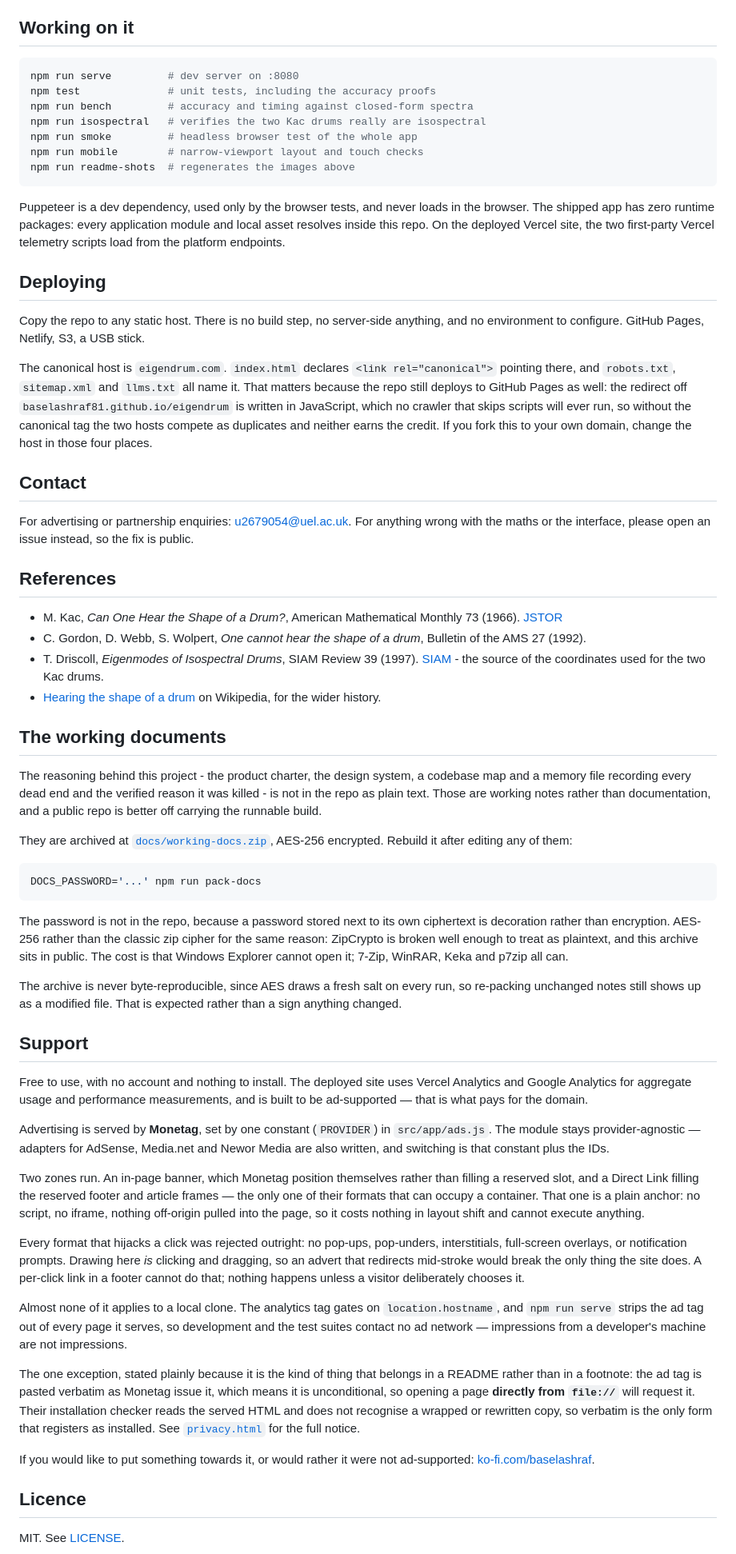
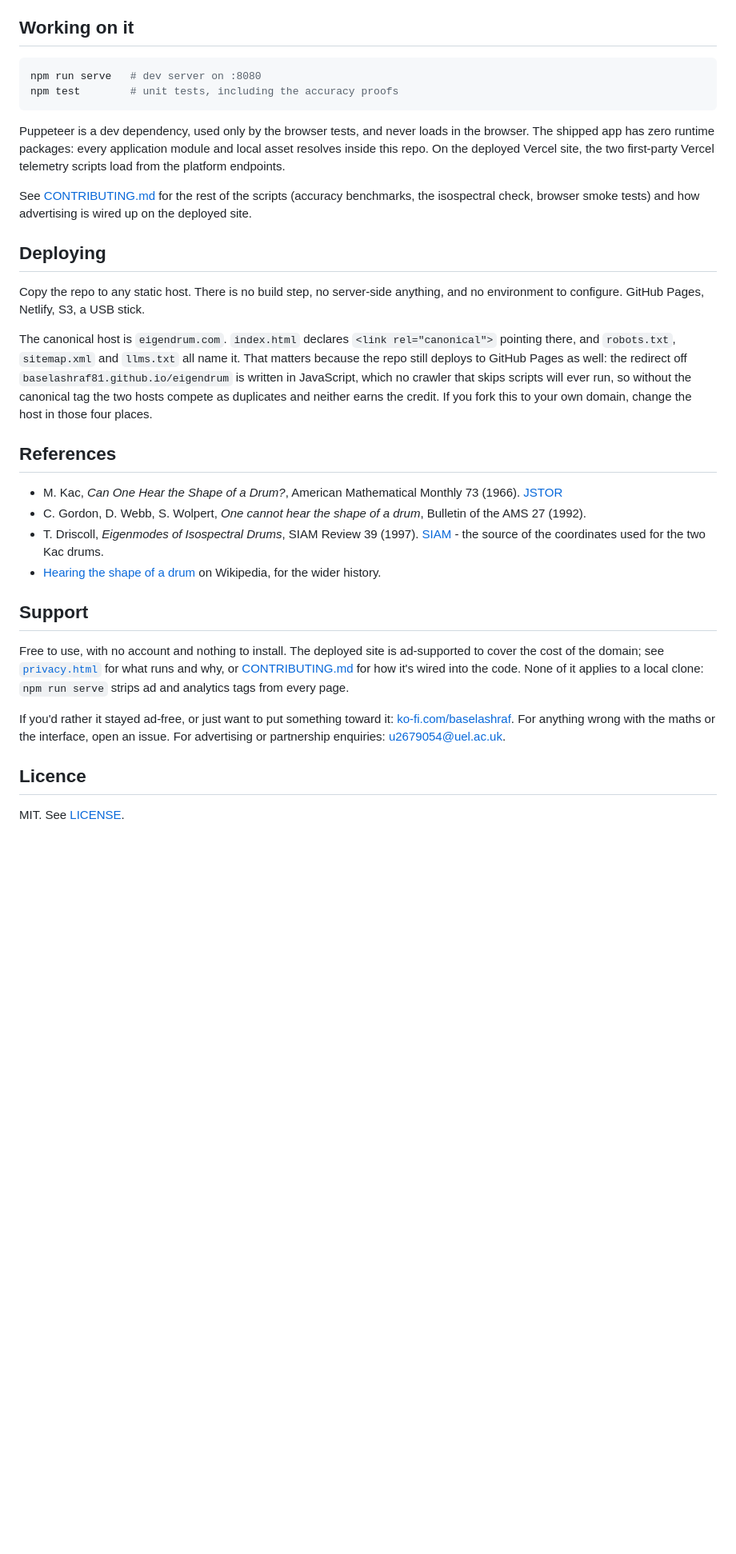
Before and after one commit to BaselAshraf81/eigendrum, a Markdown page: README.md, the part around one of its changes. Shown at 80% size. Drawn GitHub-style; blank space fills up the shorter version.

Commit message:
Trim README: drop working-docs section, dedupe contact, move ad/script details to CONTRIBUTING.md

````diff
--- a/README.md
+++ b/README.md
@@ -278,19 +277,18 @@ font subresources over `file://` and this has to work from a bare filesystem.
 ## Working on it
 
 ```bash
-npm run serve         # dev server on :8080
-npm test              # unit tests, including the accuracy proofs
-npm run bench         # accuracy and timing against closed-form spectra
-npm run isospectral   # verifies the two Kac drums really are isospectral
-npm run smoke         # headless browser test of the whole app
-npm run mobile        # narrow-viewport layout and touch checks
-npm run readme-shots  # regenerates the images above
+npm run serve   # dev server on :8080
+npm test        # unit tests, including the accuracy proofs
 ```
 
 Puppeteer is a dev dependency, used only by the browser tests, and never loads in
 the browser. The shipped app has zero runtime packages: every application module and local asset
 resolves inside this repo. On the deployed Vercel site, the two first-party Vercel telemetry
 scripts load from the platform endpoints.
+
+See [CONTRIBUTING.md](CONTRIBUTING.md) for the rest of the scripts (accuracy
+benchmarks, the isospectral check, browser smoke tests) and how advertising is
+wired up on the deployed site.
 
 ## Deploying
 
@@ -305,12 +303,6 @@ JavaScript, which no crawler that skips scripts will ever run, so without the
 canonical tag the two hosts compete as duplicates and neither earns the credit. If
 you fork this to your own domain, change the host in those four places.
 
-## Contact
-
-For advertising or partnership enquiries: [u2679054@uel.ac.uk](mailto:u2679054@uel.ac.uk).
-For anything wrong with the maths or the interface, please open an issue instead, so
-the fix is public.
-
 ## References
 
 - M. Kac, *Can One Hear the Shape of a Drum?*, American Mathematical Monthly 73
@@ -323,66 +315,17 @@ the fix is public.
 - [Hearing the shape of a drum](https://en.wikipedia.org/wiki/Hearing_the_shape_of_a_drum)
   on Wikipedia, for the wider history.
 
-## The working documents
-
-The reasoning behind this project - the product charter, the design system, a codebase
-map and a memory file recording every dead end and the verified reason it was killed -
-is not in the repo as plain text. Those are working notes rather than documentation,
-and a public repo is better off carrying the runnable build.
-
-They are archived at [`docs/working-docs.zip`](docs/working-docs.zip), AES-256
-encrypted. Rebuild it after editing any of them:
-
-```bash
-DOCS_PASSWORD='...' npm run pack-docs
-```
-
-The password is not in the repo, because a password stored next to its own ciphertext
-is decoration rather than encryption. AES-256 rather than the classic zip cipher for
-the same reason: ZipCrypto is broken well enough to treat as plaintext, and this
-archive sits in public. The cost is that Windows Explorer cannot open it; 7-Zip,
-WinRAR, Keka and p7zip all can.
-
-The archive is never byte-reproducible, since AES draws a fresh salt on every run, so
-re-packing unchanged notes still shows up as a modified file. That is expected rather
-than a sign anything changed.
-
 ## Support
 
-Free to use, with no account and nothing to install. The deployed site uses Vercel
-Analytics and Google Analytics for aggregate usage and performance measurements, and is
-built to be ad-supported — that is what pays for the domain.
+Free to use, with no account and nothing to install. The deployed site is ad-supported
+to cover the cost of the domain; see [`privacy.html`](privacy.html) for what runs and
+why, or [CONTRIBUTING.md](CONTRIBUTING.md) for how it's wired into the code. None of it
+applies to a local clone: `npm run serve` strips ad and analytics tags from every page.
 
-Advertising is served by **Monetag**, set by one constant (`PROVIDER`) in
-`src/app/ads.js`. The module stays provider-agnostic — adapters for AdSense, Media.net and
-Newor Media are also written, and switching is that constant plus the IDs.
-
-Two zones run. An in-page banner, which Monetag position themselves rather than filling a
-reserved slot, and a Direct Link filling the reserved footer and article frames — the only
-one of their formats that can occupy a container. That one is a plain anchor: no script, no
-iframe, nothing off-origin pulled into the page, so it costs nothing in layout shift and
-cannot execute anything.
-
-Every format that hijacks a click was rejected outright: no pop-ups, pop-unders,
-interstitials, full-screen overlays, or notification prompts. Drawing here *is* clicking
-and dragging, so an advert that redirects mid-stroke would break the only thing the site
-does. A per-click link in a footer cannot do that; nothing happens unless a visitor
-deliberately chooses it.
-
-Almost none of it applies to a local clone. The analytics tag gates on
-`location.hostname`, and `npm run serve` strips the ad tag out of every page it serves, so
-development and the test suites contact no ad network — impressions from a developer's
-machine are not impressions.
-
-The one exception, stated plainly because it is the kind of thing that belongs in a README
-rather than in a footnote: the ad tag is pasted verbatim as Monetag issue it, which means
-it is unconditional, so opening a page **directly from `file://`** will request it. Their
-installation checker reads the served HTML and does not recognise a wrapped or rewritten
-copy, so verbatim is the only form that registers as installed. See
-[`privacy.html`](privacy.html) for the full notice.
-
-If you would like to put something towards it, or would rather it were not ad-supported:
-[ko-fi.com/baselashraf](https://ko-fi.com/baselashraf).
+If you'd rather it stayed ad-free, or just want to put something toward it:
+[ko-fi.com/baselashraf](https://ko-fi.com/baselashraf). For anything wrong with the
+maths or the interface, open an issue. For advertising or partnership enquiries:
+[u2679054@uel.ac.uk](mailto:u2679054@uel.ac.uk).
 
 ## Licence
 
````
Also changed, not shown: other parts of README.md (+2 -3 lines), CONTRIBUTING.md (added, +40 -0 lines).
